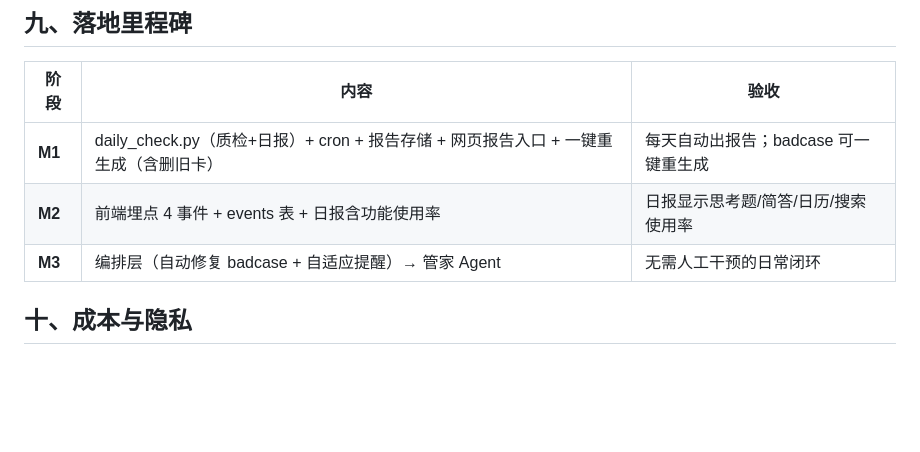
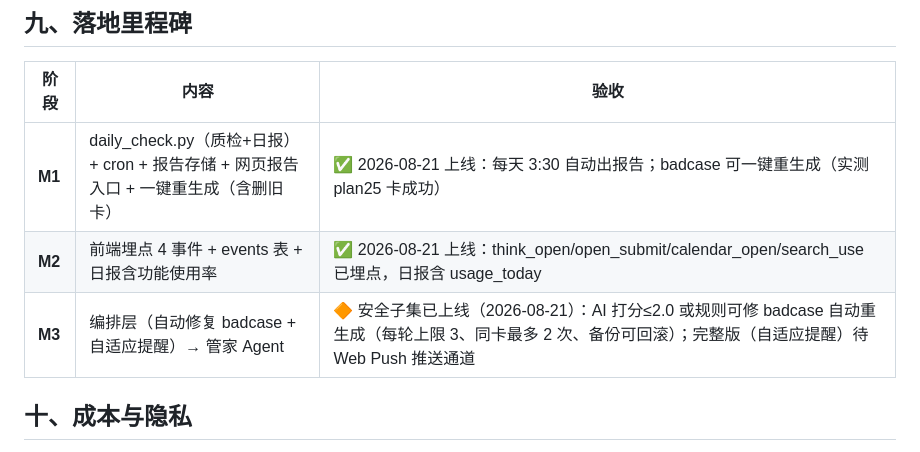
Before and after one commit to Andy021110/weizhi, a Markdown page: docs/质量与体验监控体系方案.md, the part around the change. Rendered like a GitHub page; blank space fills up the shorter version.

Commit message:
M2/M3 里程碑标记

```diff
--- a/docs/质量与体验监控体系方案.md
+++ b/docs/质量与体验监控体系方案.md
@@ -110,9 +110,9 @@
 
 | 阶段 | 内容 | 验收 |
 |---|---|---|
-| **M1** | daily_check.py（质检+日报）+ cron + 报告存储 + 网页报告入口 + 一键重生成（含删旧卡）| 每天自动出报告；badcase 可一键重生成 |
-| **M2** | 前端埋点 4 事件 + events 表 + 日报含功能使用率 | 日报显示思考题/简答/日历/搜索使用率 |
-| **M3** | 编排层（自动修复 badcase + 自适应提醒）→ 管家 Agent | 无需人工干预的日常闭环 |
+| **M1** | daily_check.py（质检+日报）+ cron + 报告存储 + 网页报告入口 + 一键重生成（含删旧卡）| ✅ 2026-08-21 上线：每天 3:30 自动出报告；badcase 可一键重生成（实测 plan25 卡成功）|
+| **M2** | 前端埋点 4 事件 + events 表 + 日报含功能使用率 | ✅ 2026-08-21 上线：think_open/open_submit/calendar_open/search_use 已埋点，日报含 usage_today |
+| **M3** | 编排层（自动修复 badcase + 自适应提醒）→ 管家 Agent | 🔶 安全子集已上线（2026-08-21）：AI 打分≤2.0 或规则可修 badcase 自动重生成（每轮上限 3、同卡最多 2 次、备份可回滚）；完整版（自适应提醒）待 Web Push 推送通道 |
 
 ## 十、成本与隐私
 
```
